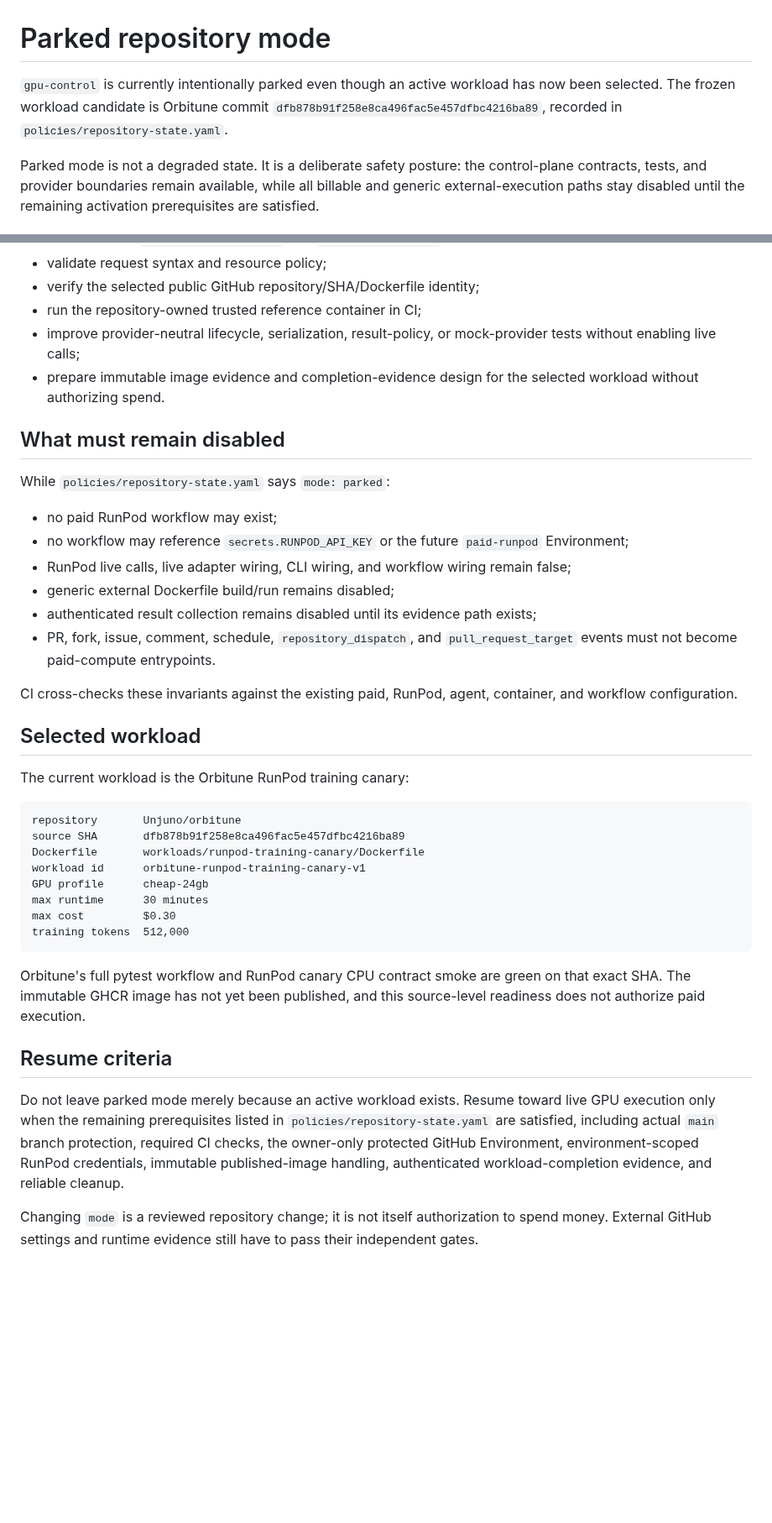
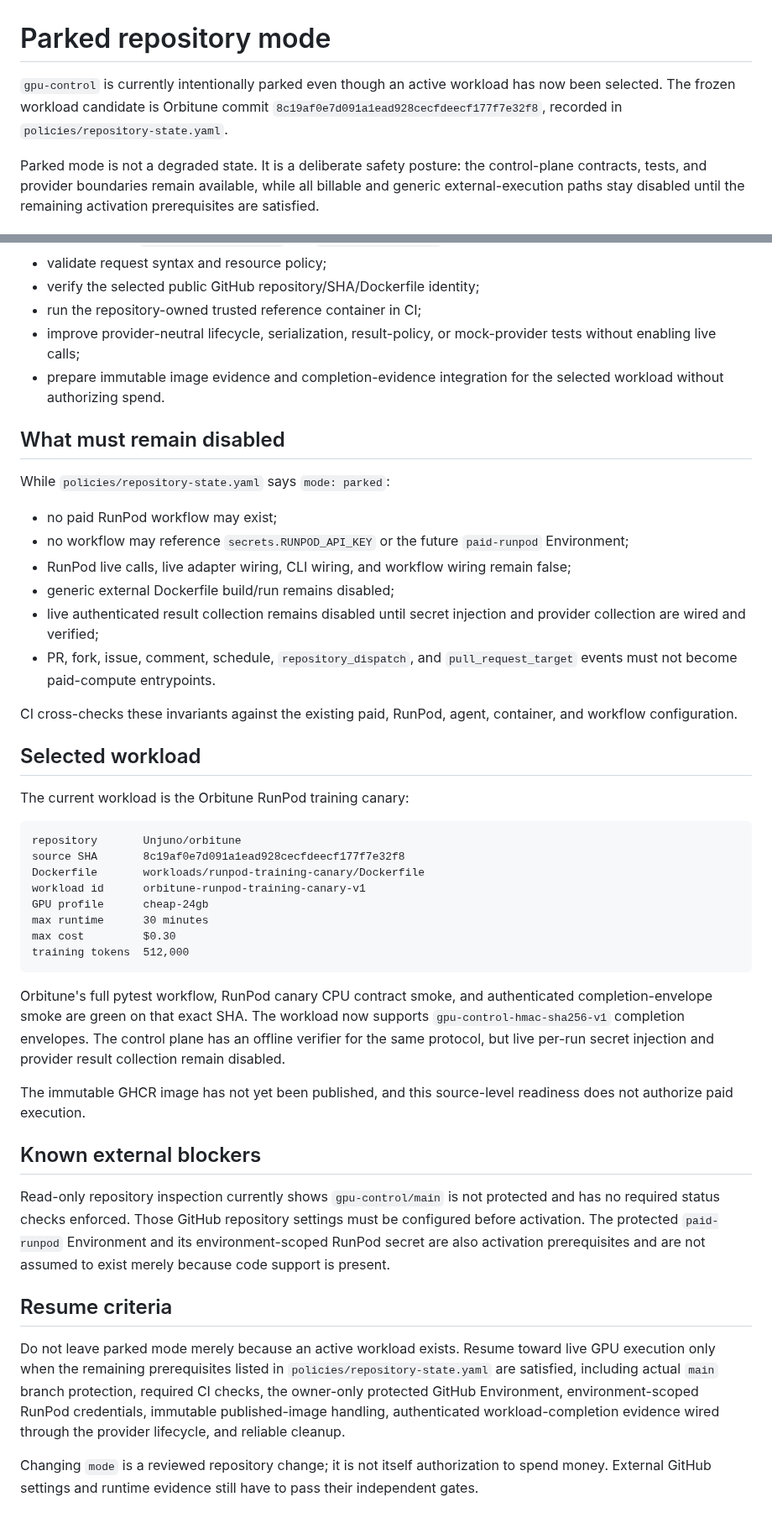
Before and after one commit to Unjuno/gpu-control, a Markdown page: docs/PARKED_MODE.md, 2 parts joined by grey strips. Shown at 84% size. GitHub-like rendering; blank space fills up the shorter version.

Commit message:
docs: record authenticated Orbitune completion candidate

````diff
--- a/docs/PARKED_MODE.md
+++ b/docs/PARKED_MODE.md
@@ -1,6 +1,6 @@
 # Parked repository mode
 
-`gpu-control` is currently intentionally parked even though an active workload has now been selected. The frozen workload candidate is Orbitune commit `dfb878b91f258e8ca496fac5e457dfbc4216ba89`, recorded in `policies/repository-state.yaml`.
+`gpu-control` is currently intentionally parked even though an active workload has now been selected. The frozen workload candidate is Orbitune commit `8c19af0e7d091a1ead928cecfdeecf177f7e32f8`, recorded in `policies/repository-state.yaml`.
 
 Parked mode is not a degraded state. It is a deliberate safety posture: the control-plane contracts, tests, and provider boundaries remain available, while all billable and generic external-execution paths stay disabled until the remaining activation prerequisites are satisfied.
 
@@ -15,7 +15,7 @@ While parked, it is valid to:
 - verify the selected public GitHub repository/SHA/Dockerfile identity;
 - run the repository-owned trusted reference container in CI;
 - improve provider-neutral lifecycle, serialization, result-policy, or mock-provider tests without enabling live calls;
-- prepare immutable image evidence and completion-evidence design for the selected workload without authorizing spend.
+- prepare immutable image evidence and completion-evidence integration for the selected workload without authorizing spend.
 
 ## What must remain disabled
 
@@ -25,7 +25,7 @@ While `policies/repository-state.yaml` says `mode: parked`:
 - no workflow may reference `secrets.RUNPOD_API_KEY` or the future `paid-runpod` Environment;
 - RunPod live calls, live adapter wiring, CLI wiring, and workflow wiring remain false;
 - generic external Dockerfile build/run remains disabled;
-- authenticated result collection remains disabled until its evidence path exists;
+- live authenticated result collection remains disabled until secret injection and provider collection are wired and verified;
 - PR, fork, issue, comment, schedule, `repository_dispatch`, and `pull_request_target` events must not become paid-compute entrypoints.
 
 CI cross-checks these invariants against the existing paid, RunPod, agent, container, and workflow configuration.
@@ -36,7 +36,7 @@ The current workload is the Orbitune RunPod training canary:
 
 ```text
 repository       Unjuno/orbitune
-source SHA       dfb878b91f258e8ca496fac5e457dfbc4216ba89
+source SHA       8c19af0e7d091a1ead928cecfdeecf177f7e32f8
 Dockerfile       workloads/runpod-training-canary/Dockerfile
 workload id      orbitune-runpod-training-canary-v1
 GPU profile      cheap-24gb
@@ -45,10 +45,16 @@ max cost         $0.30
 training tokens  512,000
 ```
 
-Orbitune's full pytest workflow and RunPod canary CPU contract smoke are green on that exact SHA. The immutable GHCR image has not yet been published, and this source-level readiness does not authorize paid execution.
+Orbitune's full pytest workflow, RunPod canary CPU contract smoke, and authenticated completion-envelope smoke are green on that exact SHA. The workload now supports `gpu-control-hmac-sha256-v1` completion envelopes. The control plane has an offline verifier for the same protocol, but live per-run secret injection and provider result collection remain disabled.
+
+The immutable GHCR image has not yet been published, and this source-level readiness does not authorize paid execution.
+
+## Known external blockers
+
+Read-only repository inspection currently shows `gpu-control/main` is not protected and has no required status checks enforced. Those GitHub repository settings must be configured before activation. The protected `paid-runpod` Environment and its environment-scoped RunPod secret are also activation prerequisites and are not assumed to exist merely because code support is present.
 
 ## Resume criteria
 
-Do not leave parked mode merely because an active workload exists. Resume toward live GPU execution only when the remaining prerequisites listed in `policies/repository-state.yaml` are satisfied, including actual `main` branch protection, required CI checks, the owner-only protected GitHub Environment, environment-scoped RunPod credentials, immutable published-image handling, authenticated workload-completion evidence, and reliable cleanup.
+Do not leave parked mode merely because an active workload exists. Resume toward live GPU execution only when the remaining prerequisites listed in `policies/repository-state.yaml` are satisfied, including actual `main` branch protection, required CI checks, the owner-only protected GitHub Environment, environment-scoped RunPod credentials, immutable published-image handling, authenticated workload-completion evidence wired through the provider lifecycle, and reliable cleanup.
 
 Changing `mode` is a reviewed repository change; it is not itself authorization to spend money. External GitHub settings and runtime evidence still have to pass their independent gates.
````
